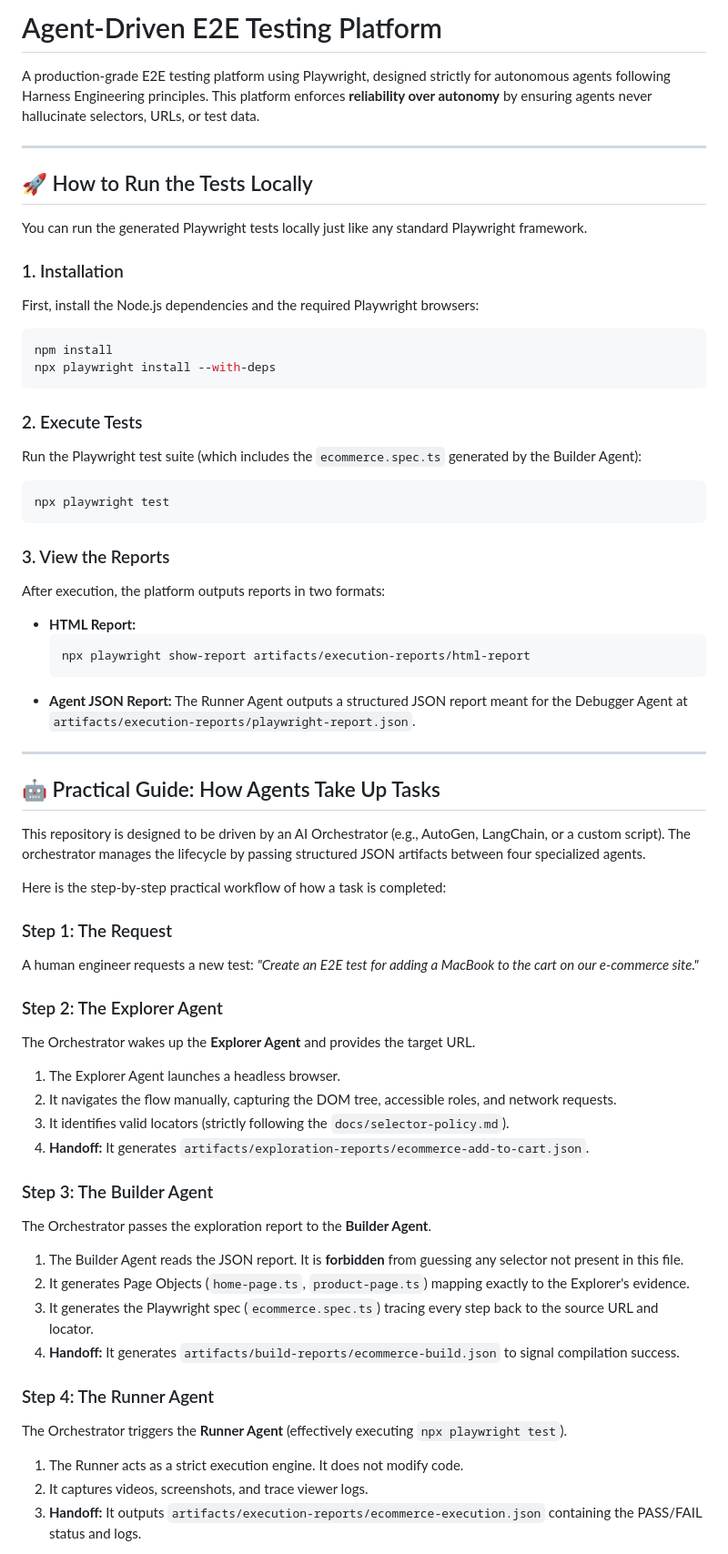
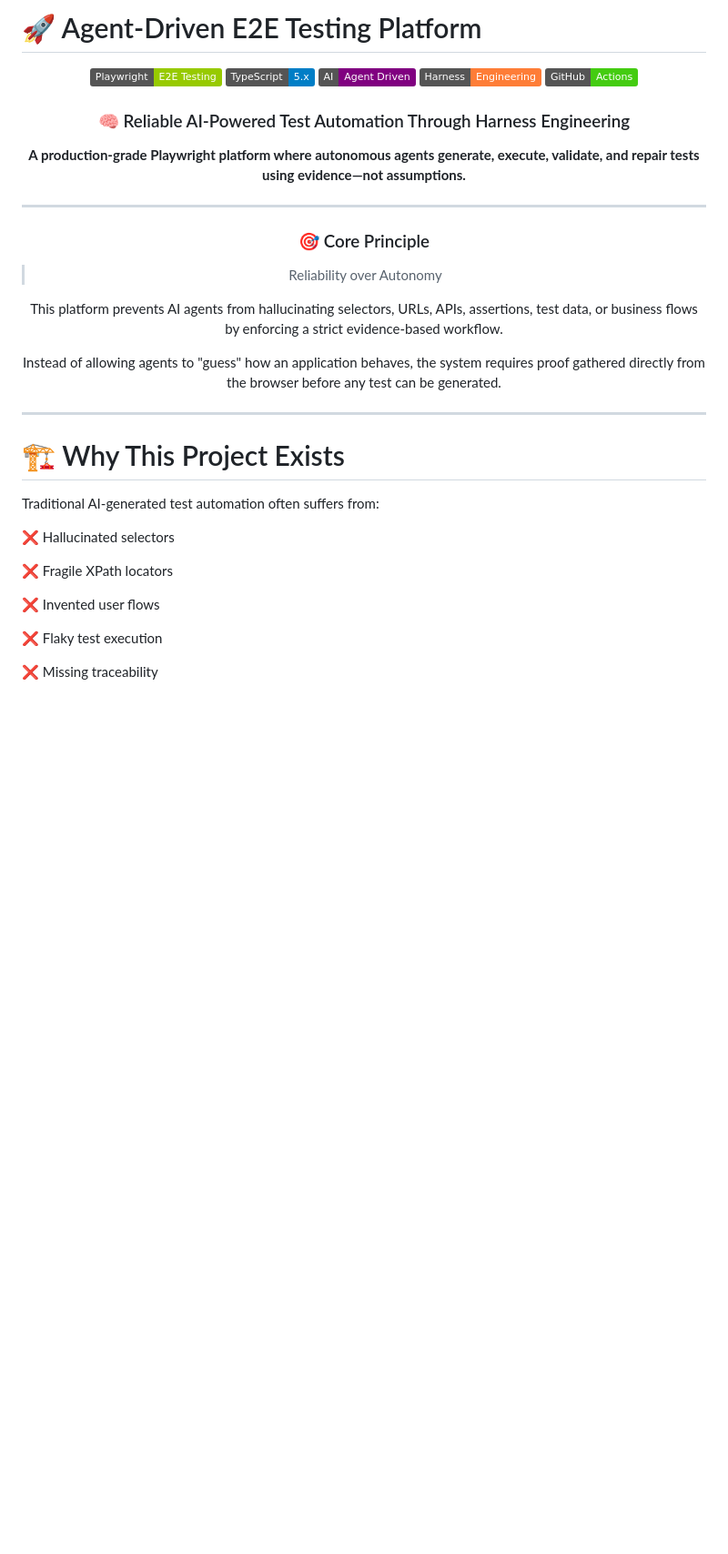
Before and after one commit to mvsaran/Agent-Driven-E2E-Testing-Platform, a Markdown page: README.md, the part around one of its changes. Shown at 91% size. GitHub-like rendering; badges without logos; blank space fills up the shorter version.

````diff
--- a/README.md
+++ b/README.md
@@ -1,67 +1,42 @@
-# Agent-Driven E2E Testing Platform
+# 🚀 Agent-Driven E2E Testing Platform
 
-A production-grade E2E testing platform using Playwright, designed strictly for autonomous agents following Harness Engineering principles. This platform enforces **reliability over autonomy** by ensuring agents never hallucinate selectors, URLs, or test data.
+<div align="center">
+
+![Playwright](https://img.shields.io/badge/Playwright-E2E_Testing-green)
+![TypeScript](https://img.shields.io/badge/TypeScript-5.x-blue)
+![AI Agents](https://img.shields.io/badge/AI-Agent_Driven-purple)
+![Harness Engineering](https://img.shields.io/badge/Harness-Engineering-orange)
+![CI/CD](https://img.shields.io/badge/GitHub-Actions-success)
+
+### 🧠 Reliable AI-Powered Test Automation Through Harness Engineering
+
+**A production-grade Playwright platform where autonomous agents generate, execute, validate, and repair tests using evidence—not assumptions.**
 
 ---
 
-## 🚀 How to Run the Tests Locally
+### 🎯 Core Principle
 
-You can run the generated Playwright tests locally just like any standard Playwright framework.
+> Reliability over Autonomy
 
-### 1. Installation
+This platform prevents AI agents from hallucinating selectors, URLs, APIs, assertions, test data, or business flows by enforcing a strict evidence-based workflow.
 
-First, install the Node.js dependencies and the required Playwright browsers:
+Instead of allowing agents to "guess" how an application behaves, the system requires proof gathered directly from the browser before any test can be generated.
 
-```bash
-npm install
-npx playwright install --with-deps
-```
-
-### 2. Execute Tests
-
-Run the Playwright test suite (which includes the `ecommerce.spec.ts` generated by the Builder Agent):
-
-```bash
-npx playwright test
-```
-
-### 3. View the Reports
-
-After execution, the platform outputs reports in two formats:
-- **HTML Report:**
-  ```bash
-  npx playwright show-report artifacts/execution-reports/html-report
-  ```
-- **Agent JSON Report:** The Runner Agent outputs a structured JSON report meant for the Debugger Agent at `artifacts/execution-reports/playwright-report.json`.
+</div>
 
 ---
 
-## 🤖 Practical Guide: How Agents Take Up Tasks
+# 🏗 Why This Project Exists
 
-This repository is designed to be driven by an AI Orchestrator (e.g., AutoGen, LangChain, or a custom script). The orchestrator manages the lifecycle by passing structured JSON artifacts between four specialized agents.
+Traditional AI-generated test automation often suffers from:
 
-Here is the step-by-step practical workflow of how a task is completed:
+❌ Hallucinated selectors
 
-### Step 1: The Request
-A human engineer requests a new test: *"Create an E2E test for adding a MacBook to the cart on our e-commerce site."*
+❌ Fragile XPath locators
 
-### Step 2: The Explorer Agent
-The Orchestrator wakes up the **Explorer Agent** and provides the target URL.
-1. The Explorer Agent launches a headless browser.
-2. It navigates the flow manually, capturing the DOM tree, accessible roles, and network requests.
-3. It identifies valid locators (strictly following the `docs/selector-policy.md`).
-4. **Handoff:** It generates `artifacts/exploration-reports/ecommerce-add-to-cart.json`.
+❌ Invented user flows
 
-### Step 3: The Builder Agent
-The Orchestrator passes the exploration report to the **Builder Agent**.
-1. The Builder Agent reads the JSON report. It is **forbidden** from guessing any selector not present in this file.
-2. It generates Page Objects (`home-page.ts`, `product-page.ts`) mapping exactly to the Explorer's evidence.
-3. It generates the Playwright spec (`ecommerce.spec.ts`) tracing every step back to the source URL and locator.
-4. **Handoff:** It generates `artifacts/build-reports/ecommerce-build.json` to signal compilation success.
+❌ Flaky test execution
 
-### Step 4: The Runner Agent
-The Orchestrator triggers the **Runner Agent** (effectively executing `npx playwright test`).
-1. The Runner acts as a strict execution engine. It does not modify code.
-2. It captures videos, screenshots, and trace viewer logs.
-3. **Handoff:** It outputs `artifacts/execution-reports/ecommerce-execution.json` containing the PASS/FAIL status and logs.
+❌ Missing traceability
 
````
Also changed, not shown: other parts of README.md (+231 -92 lines).
